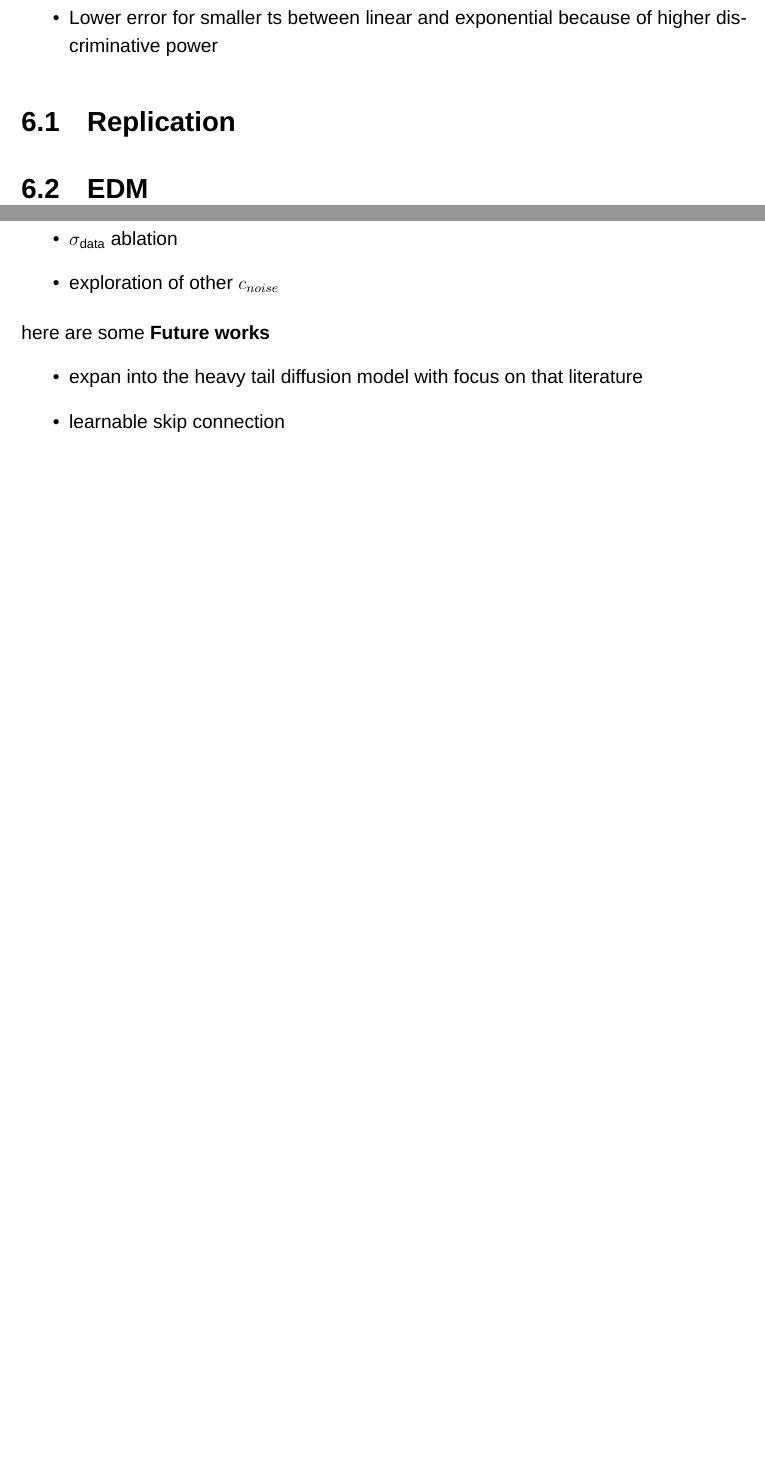
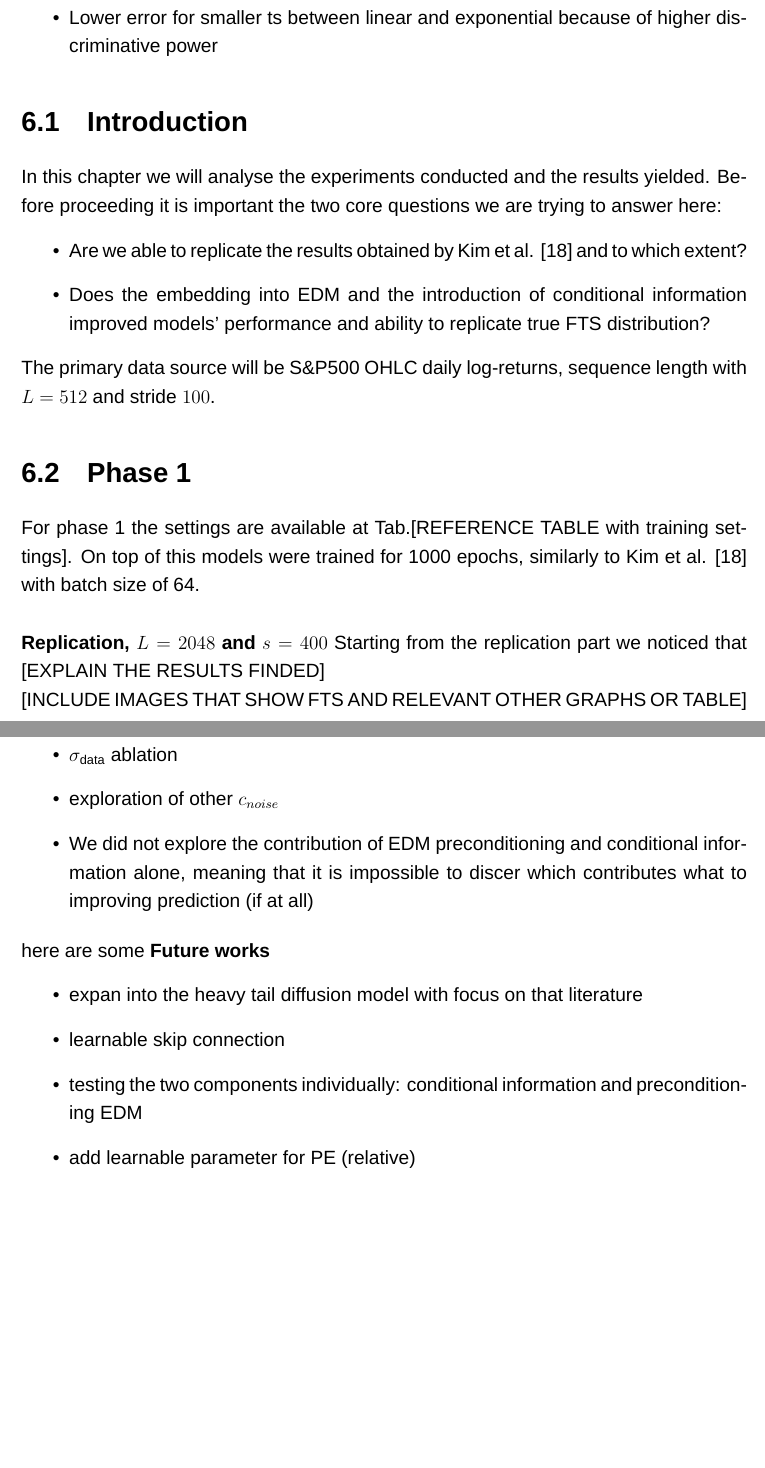
Before and after one commit to GiacomoNegri/Master-Thesis, a LaTeX thesis (main.tex, which reads ch6_exp_results.tex, ch7_discussion.tex): two parts of pages 38 and 39 of 44, joined at a grey line, cut so that both start at the same text, the shorter picture padded with empty space. Compiled offline with XeLaTeX; a missing font is replaced by an installed copy or a similar font.

Commit message:
last updates

```diff
--- a/ch6_exp_results.tex
+++ b/ch6_exp_results.tex
@@ -3,6 +3,26 @@
     \item Lower error for smaller ts between linear and exponential because of higher discriminative power
 \end{itemize}
 
-\section{Replication}
+\section{Introduction}
+In this chapter we will analyse the experiments conducted and the results yielded. Before proceeding it is important the two core questions we are trying to answer here:
+\begin{itemize}
+    \item Are we able to replicate the results obtained by Kim et al. \cite{kim2025diffusion} and to which extent?
+    \item Does the embedding into EDM and the introduction of conditional information improved models' performance and ability to replicate true FTS distribution?
+\end{itemize}
+The primary data source will be S\&P500 OHLC daily log-returns, sequence length with \(L=512\) and stride \(100\).
+\section{Phase 1}
+For phase 1 the settings are available at Tab.[REFERENCE TABLE with training settings]. On top of this models were trained for 1000 epochs, similarly to Kim et al. \cite{kim2025diffusion} with batch size of 64.\\
 
-\section{EDM}
+\textbf{Replication, \(L=2048\) and \(s=400\)} Starting from the replication part we noticed that [EXPLAIN THE RESULTS FINDED]
+
+[INCLUDE IMAGES THAT SHOW FTS AND RELEVANT OTHER GRAPHS OR TABLE]
+
+% General structure:
+% * Aggregate statistics
+% * distributional information
+% * Stylized facts + alpha
+% * path illustration
+
+% For conditional add also:
+% * CRPS
+% * Interval Coverage
--- a/ch7_discussion.tex
+++ b/ch7_discussion.tex
@@ -3,10 +3,13 @@
     \item Masking: one of the key advantages of CSDI is to use randmask, so that it can learn the global and local structure instead of being always conditional (like Classifier Free Guidance) -> Future work expand on this
     \item \(\sigma_{\text{data}}\) ablation
     \item exploration of other \(c_{noise}\)
+    \item We did not explore the contribution of EDM preconditioning and conditional information alone, meaning that it is impossible to discer which contributes what to improving prediction (if at all)
 \end{itemize}
 
 here are some \textbf{Future works}
 \begin{itemize}
     \item expan into the heavy tail diffusion model with focus on that literature
     \item learnable skip connection
+    \item testing the two components individually: conditional information and preconditioning EDM
+    \item add learnable parameter for PE (relative)
 \end{itemize}
```
